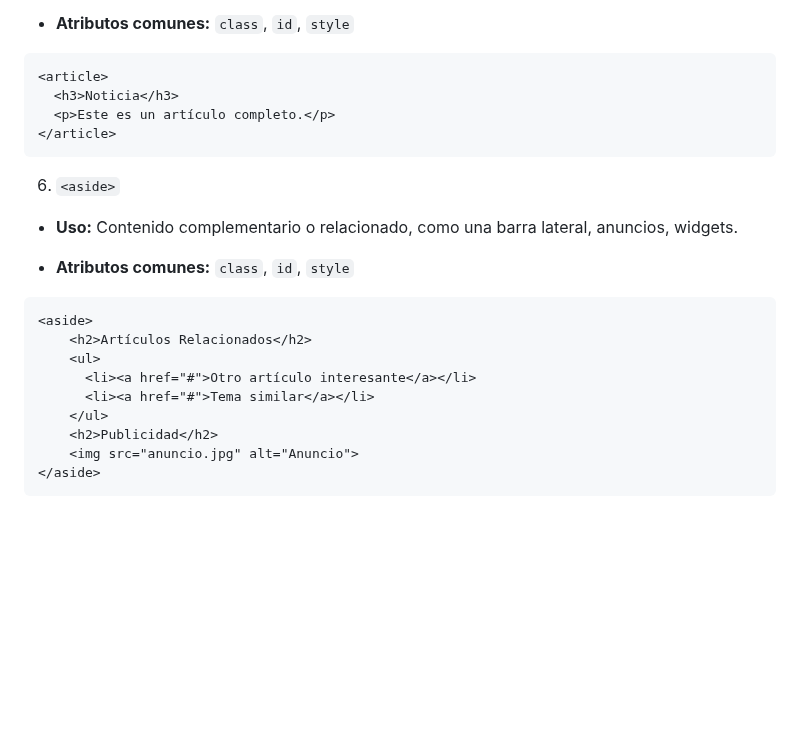
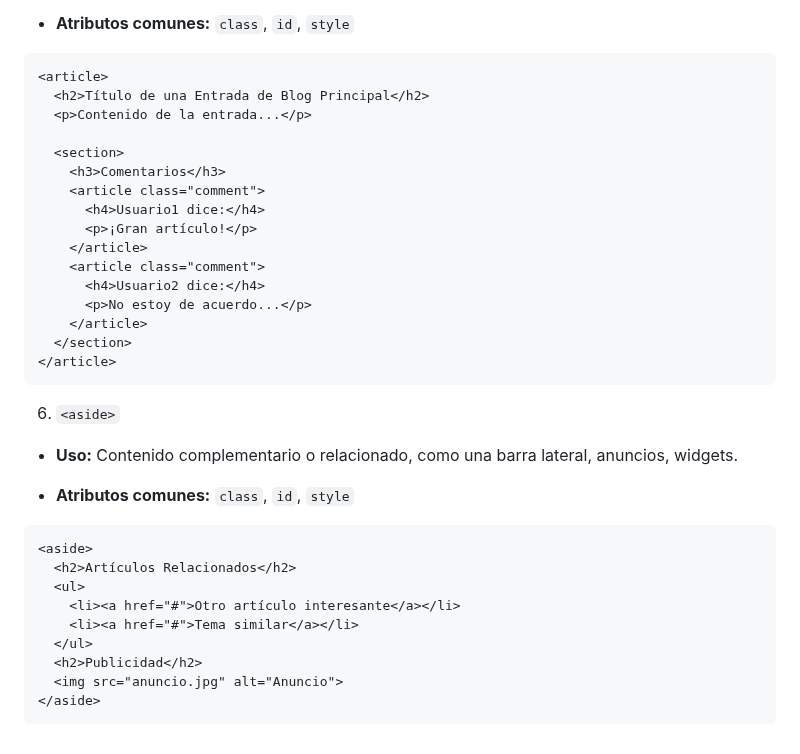
Before and after one commit to jcbalbdev/guia-html, a Markdown page: README.md, the part around the change. Rendered like a GitHub page; blank space fills up the shorter version.

Commit message:
Actualización automática: 2025-05-07 11:58:02

````diff
--- a/README.md
+++ b/README.md
@@ -501,8 +501,20 @@ En lugar de usar <div> para todo, estas etiquetas semánticas indican la funció
 
 ```html
 <article>
-  <h3>Noticia</h3>
-  <p>Este es un artículo completo.</p>
+  <h2>Título de una Entrada de Blog Principal</h2>
+  <p>Contenido de la entrada...</p>
+
+  <section>
+    <h3>Comentarios</h3>
+    <article class="comment">
+      <h4>Usuario1 dice:</h4>
+      <p>¡Gran artículo!</p>
+    </article>
+    <article class="comment">
+      <h4>Usuario2 dice:</h4>
+      <p>No estoy de acuerdo...</p>
+    </article>
+  </section>
 </article>
 ```
 
@@ -514,12 +526,12 @@ En lugar de usar <div> para todo, estas etiquetas semánticas indican la funció
 
 ```html
 <aside>
-    <h2>Artículos Relacionados</h2>
-    <ul>
-      <li><a href="#">Otro artículo interesante</a></li>
-      <li><a href="#">Tema similar</a></li>
-    </ul>
-    <h2>Publicidad</h2>
-    <img src="anuncio.jpg" alt="Anuncio">
+  <h2>Artículos Relacionados</h2>
+  <ul>
+    <li><a href="#">Otro artículo interesante</a></li>
+    <li><a href="#">Tema similar</a></li>
+  </ul>
+  <h2>Publicidad</h2>
+  <img src="anuncio.jpg" alt="Anuncio">
 </aside>
 ```
````
